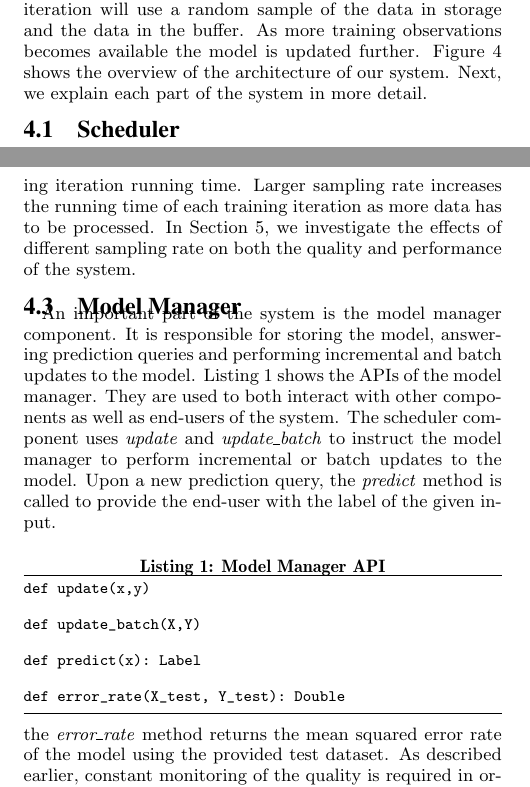
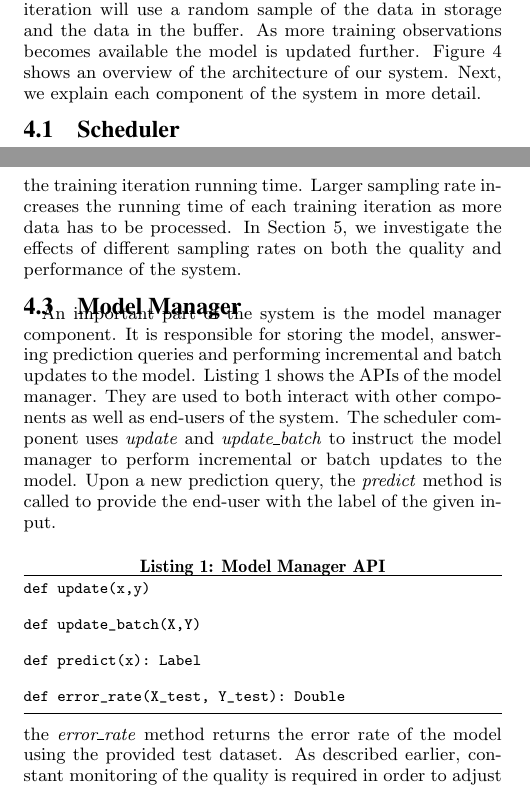
Before and after one commit to TU-Berlin-DIMA/continuous-pipeline-deployment, a LaTeX paper (sigmod-2017/main.tex): two parts of the columns of pages 4 and 5 of 11, joined at a grey line, cut so that both start at the same text. Compiled offline with pdfLaTeX.

Commit message:
review chapter 4 system architecture

```diff
--- a/sigmod-2017/main.tex
+++ b/sigmod-2017/main.tex
@@ -370,8 +370,8 @@ A scheduler component, will schedule a new iteration of SGD based on the rate of
 The scheduler can also decide to run an iteration if the system is idle or the load on the system is not heavy.
 Each new iteration will use a random sample of the data in storage and the data in the buffer.
 As more training observations becomes available the model is updated further.
-Figure \ref{fig:system-architecture} shows the overview of the architecture of our system.
-Next, we explain each part of the system in more detail.
+Figure \ref{fig:system-architecture} shows an overview of the architecture of our system.
+Next, we explain each component of the system in more detail.
 
 \subsection{Scheduler}\label{scheduler}
 Scheduler component is responsible for scheduling of new iterations of SGD.
@@ -409,7 +409,7 @@ This will render historical data less important and as a result a smaller sample
 However, if there is no concept drift in the data, a larger sampling rate will increase the quality of the model after a training iteration.
 Another effect that the sampling rate has on the system is the training iteration running time.
 Larger sampling rate increases the running time of each training iteration as more data has to be processed.
-In Section \ref{evaluation}, we investigate the effects of different sampling rate on both the quality and performance of the system.
+In Section \ref{evaluation}, we investigate the effects of different sampling rates on both the quality and performance of the system.
 
 \subsection{Model Manager} \label{model-manager}
 An important part of the system is the model manager component.
@@ -431,7 +431,7 @@ def error_rate(X_test, Y_test): Double
 
 \end{lstlisting}
 \end{minipage}
-the \textit{error\_rate} method returns the mean squared error rate of the model using the provided test dataset.
+the \textit{error\_rate} method returns the error rate of the model using the provided test dataset.
 As described earlier, constant monitoring of the quality is required in order to adjust the scheduling and sampling rate.
 When the error rate is stagnating, this could mean that the model has converged using the existing data, therefore, the model manager informs scheduler not to schedule any new iterations until new training observations have arrived at the system.
 Similarly as explained in Section \ref{data-manager}, an increase in the error rate could indicate a change in distribution of the data.
```
Also changed, not shown: sigmod-2017/main.tex (52 more changed lines).
